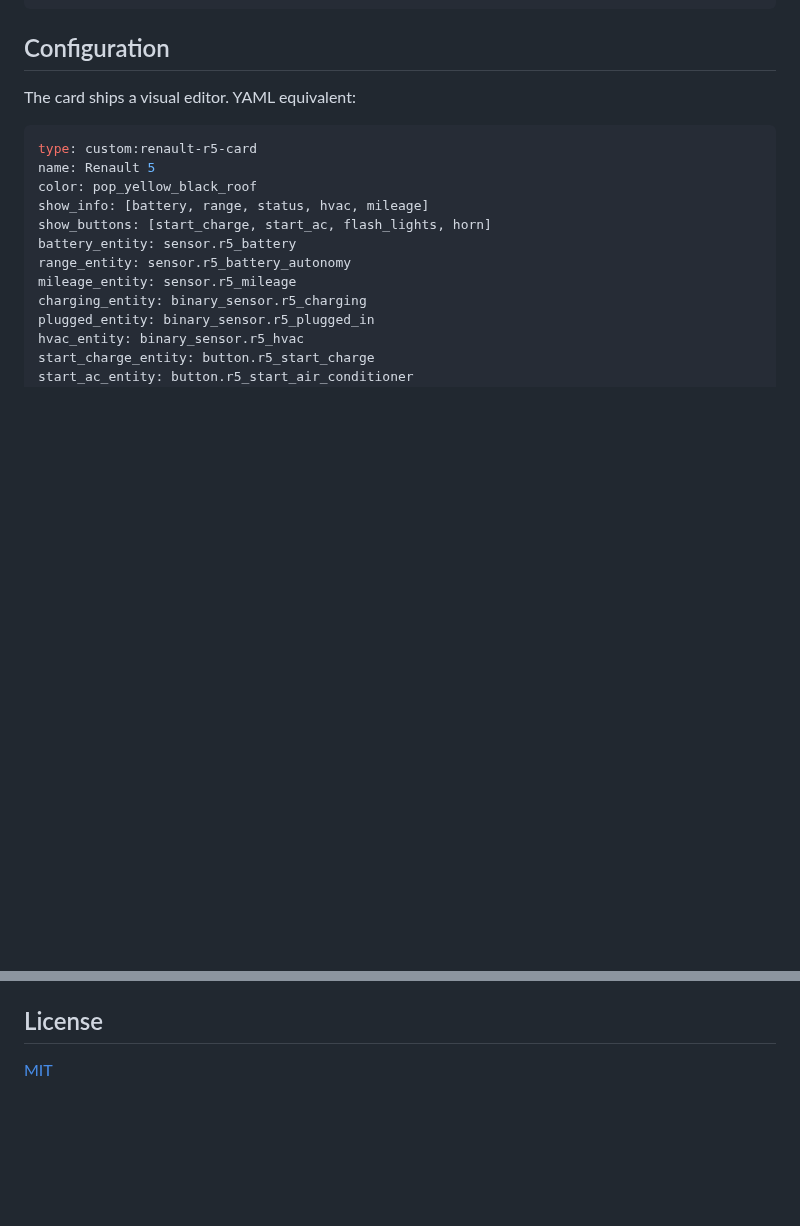
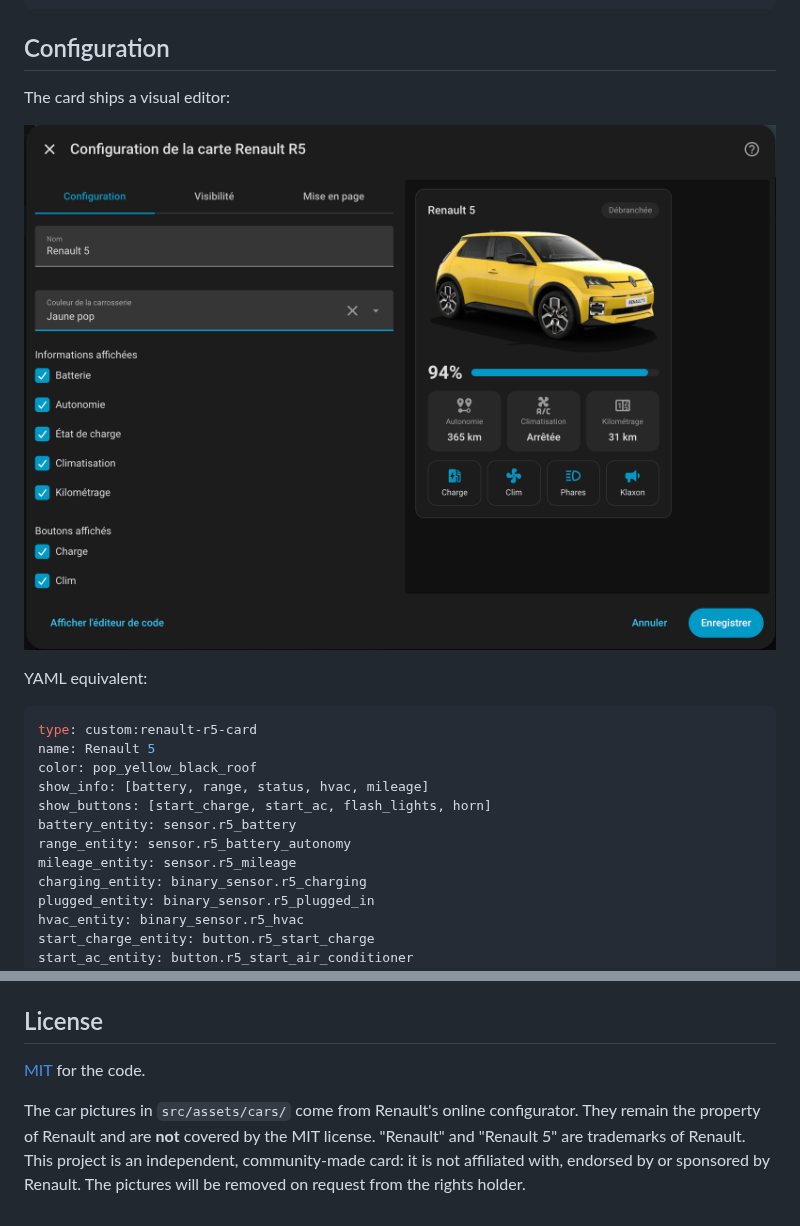
Before and after one commit to Pouzor/renault-r5-lovelace, a Markdown page: README.md, 2 parts joined by grey strips. Drawn GitHub-style; pictures changed too: docs/editor.png (added); blank space fills up the shorter version.

Commit message:
docs: add screenshots and a notice on the car pictures
Show the card and its visual editor in the README, and state that the
car pictures belong to Renault and are not covered by the MIT license.

````diff
--- a/README.md
+++ b/README.md
@@ -34,7 +38,11 @@ type: module
 
 ## Configuration
 
-The card ships a visual editor. YAML equivalent:
+The card ships a visual editor:
+
+![Visual editor of the card](docs/editor.png)
+
+YAML equivalent:
 
 ```yaml
 type: custom:renault-r5-card
@@ -115,4 +123,11 @@ helpers (`dev/packages/renault_r5.yaml`).
 
 ## License
 
-[MIT](LICENSE)
+[MIT](LICENSE) for the code.
+
+The car pictures in `src/assets/cars/` come from Renault's online configurator.
+They remain the property of Renault and are **not** covered by the MIT license.
+"Renault" and "Renault 5" are trademarks of Renault. This project is an
+independent, community-made card: it is not affiliated with, endorsed by or
+sponsored by Renault. The pictures will be removed on request from the rights
+holder.
````
Also changed, not shown: other parts of README.md (+4 -0 lines), docs/card.png (added).
